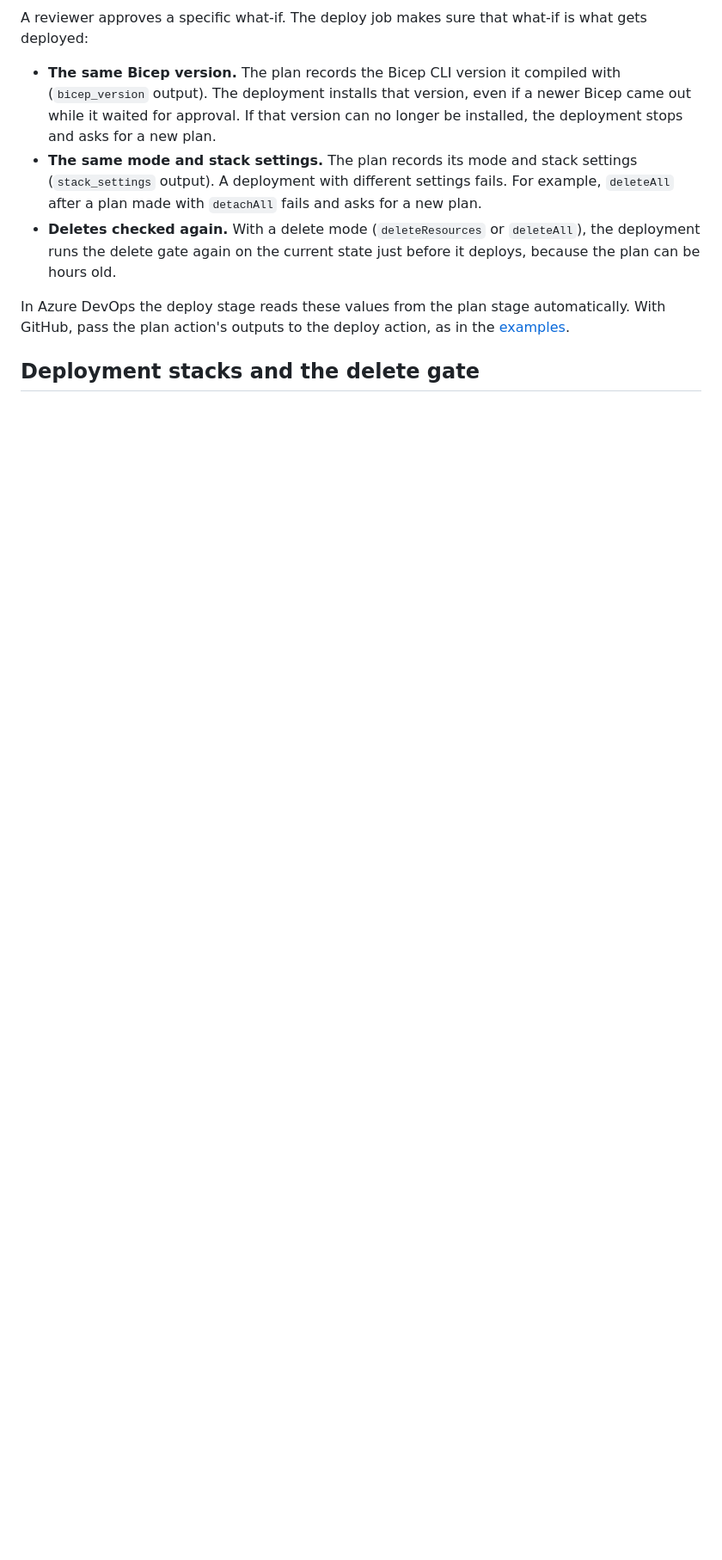
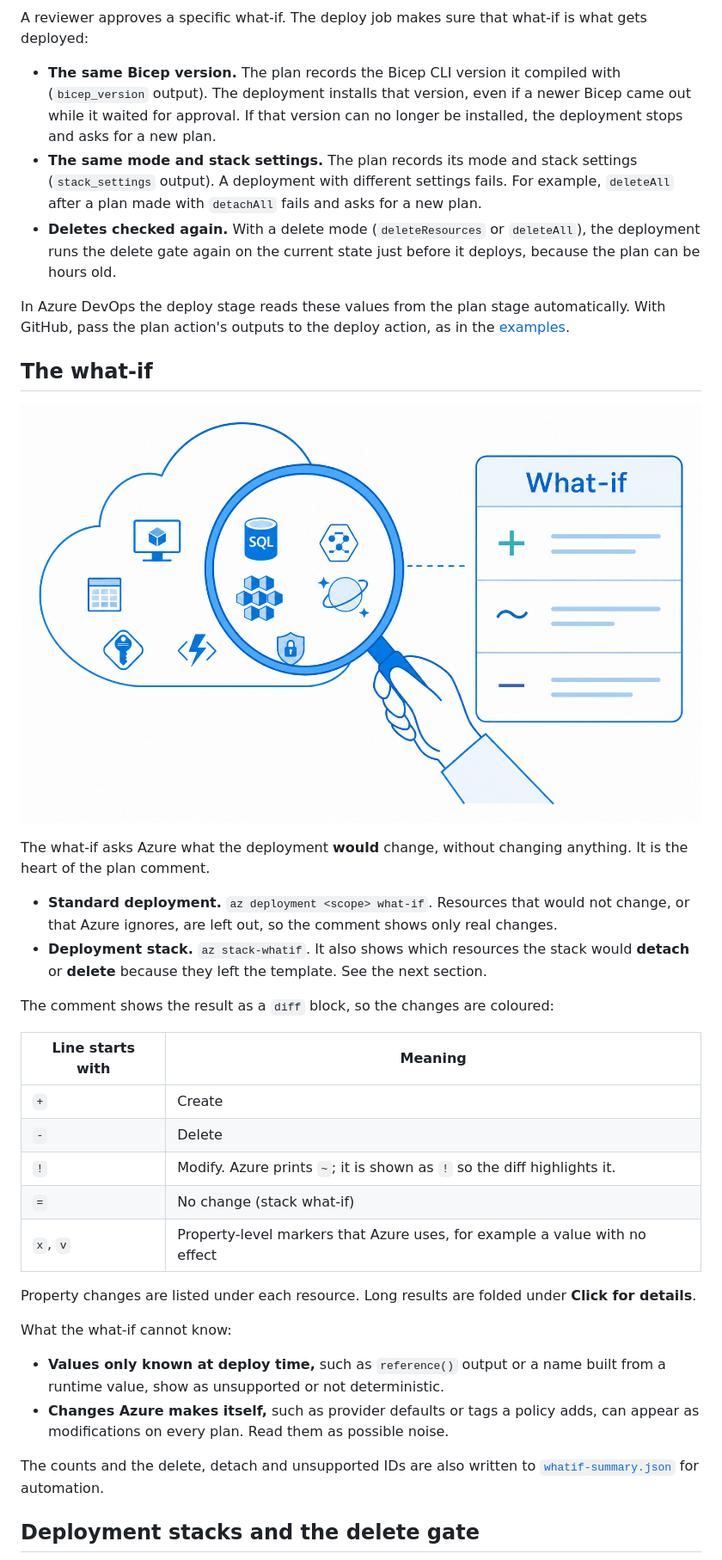
Before and after one commit to innofactororg/bicep-action, a Markdown page: docs/how-it-works.md, the part around one of its changes. Shown at 86% size. GitHub-like rendering; pictures changed too: docs/images/what-if.png (added); blank space fills up the shorter version.

Commit message:
docs: add what-if section and feature graphics for what-if, stacks, snapshot and cost
Claude-Session: https://claude.ai/code/session_01RPC4yVvq9hvpwC5Vi5kC3u

```diff
--- a/docs/how-it-works.md
+++ b/docs/how-it-works.md
@@ -104,4 +105,32 @@ A reviewer approves a specific what-if. The deploy job makes sure that what-if i
 
 In Azure DevOps the deploy stage reads these values from the plan stage automatically. With GitHub, pass the plan action's outputs to the deploy action, as in the [examples](./examples/github/).
 
+## The what-if
+
+![The what-if previews the change](./images/what-if.png)
+
+The what-if asks Azure what the deployment **would** change, without changing anything. It is the heart of the plan comment.
+
+- **Standard deployment.** `az deployment <scope> what-if`. Resources that would not change, or that Azure ignores, are left out, so the comment shows only real changes.
+- **Deployment stack.** `az stack-whatif`. It also shows which resources the stack would **detach** or **delete** because they left the template. See the next section.
+
+The comment shows the result as a `diff` block, so the changes are coloured:
+
+| Line starts with | Meaning |
+|---|---|
+| `+` | Create |
+| `-` | Delete |
+| `!` | Modify. Azure prints `~`; it is shown as `!` so the diff highlights it. |
+| `=` | No change (stack what-if) |
+| `x`, `v` | Property-level markers that Azure uses, for example a value with no effect |
+
+Property changes are listed under each resource. Long results are folded under **Click for details**.
+
+What the what-if cannot know:
+
+- **Values only known at deploy time,** such as `reference()` output or a name built from a runtime value, show as unsupported or not deterministic.
+- **Changes Azure makes itself,** such as provider defaults or tags a policy adds, can appear as modifications on every plan. Read them as possible noise.
+
+The counts and the delete, detach and unsupported IDs are also written to [`whatif-summary.json`](#what-if-summary-file) for automation.
+
 ## Deployment stacks and the delete gate
```
Also changed, not shown: other parts of docs/how-it-works.md (+7 -0 lines), docs/images/cost.png (added), docs/images/snapshot.png (added), docs/images/stacks.png (added).
